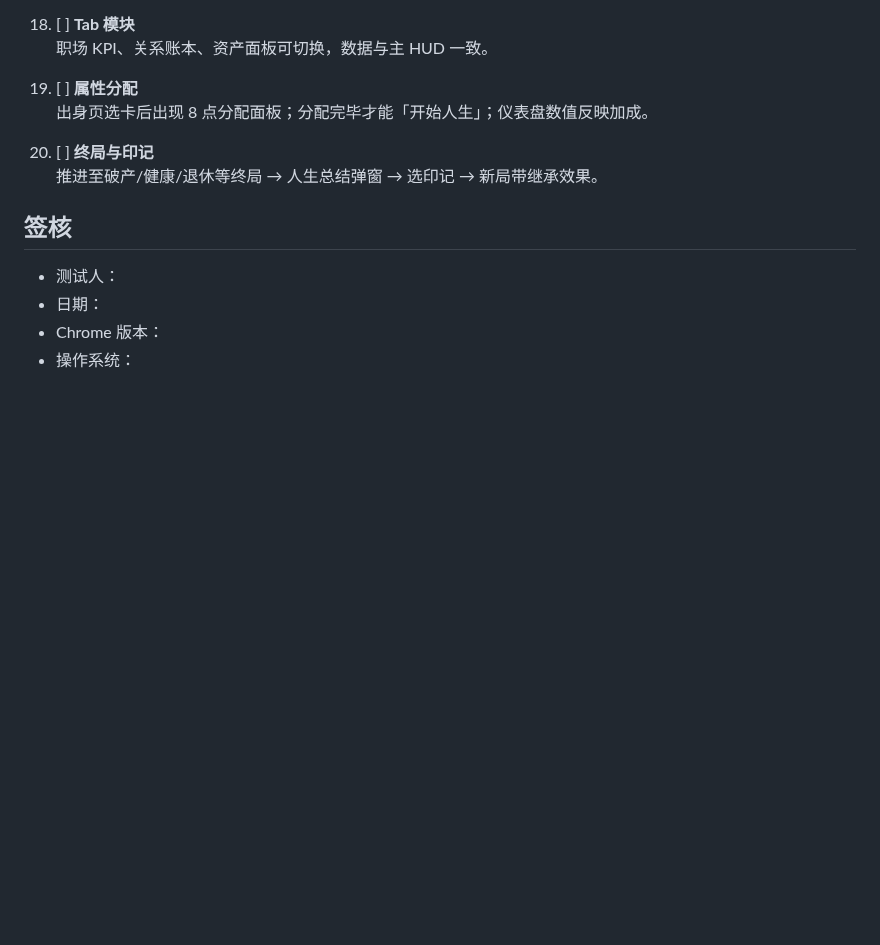
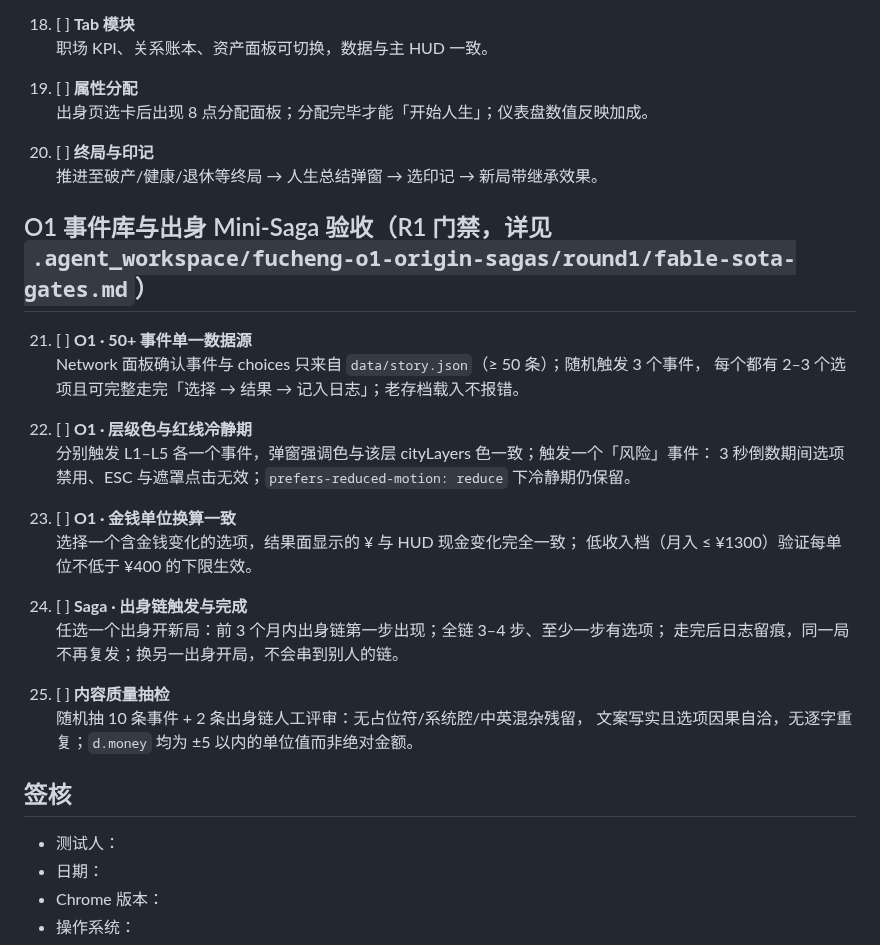
Before and after one commit to 9997433-bit/HL2, a Markdown page: games/fucheng-life/ACCEPTANCE.md, the part around the change. Drawn GitHub-style; blank space fills up the shorter version.

Commit message:
docs(fucheng-life): R1 fable SOTA gates for O1 events + origin sagas; ACCEPTANCE §21-25
Co-authored-by: 9997433-bit <9997433-bit@users.noreply.github.com>

```diff
--- a/games/fucheng-life/ACCEPTANCE.md
+++ b/games/fucheng-life/ACCEPTANCE.md
@@ -90,6 +90,28 @@ python3 -m http.server 8000
 20. [ ] **终局与印记**
     推进至破产/健康/退休等终局 → 人生总结弹窗 → 选印记 → 新局带继承效果。
 
+## O1 事件库与出身 Mini-Saga 验收（R1 门禁，详见 `.agent_workspace/fucheng-o1-origin-sagas/round1/fable-sota-gates.md`）
+
+21. [ ] **O1 · 50+ 事件单一数据源**
+    Network 面板确认事件与 choices 只来自 `data/story.json`（≥ 50 条）；随机触发 3 个事件，
+    每个都有 2–3 个选项且可完整走完「选择 → 结果 → 记入日志」；老存档载入不报错。
+
+22. [ ] **O1 · 层级色与红线冷静期**
+    分别触发 L1–L5 各一个事件，弹窗强调色与该层 cityLayers 色一致；触发一个「风险」事件：
+    3 秒倒数期间选项禁用、ESC 与遮罩点击无效；`prefers-reduced-motion: reduce` 下冷静期仍保留。
+
+23. [ ] **O1 · 金钱单位换算一致**
+    选择一个含金钱变化的选项，结果面显示的 ¥ 与 HUD 现金变化完全一致；
+    低收入档（月入 ≤ ¥1300）验证每单位不低于 ¥400 的下限生效。
+
+24. [ ] **Saga · 出身链触发与完成**
+    任选一个出身开新局：前 3 个月内出身链第一步出现；全链 3–4 步、至少一步有选项；
+    走完后日志留痕，同一局不再复发；换另一出身开局，不会串到别人的链。
+
+25. [ ] **内容质量抽检**
+    随机抽 10 条事件 + 2 条出身链人工评审：无占位符/系统腔/中英混杂残留，
+    文案写实且选项因果自洽，无逐字重复；`d.money` 均为 ±5 以内的单位值而非绝对金额。
+
 ## 签核
 
 - 测试人：
```
Also changed, not shown: 1 other file.
